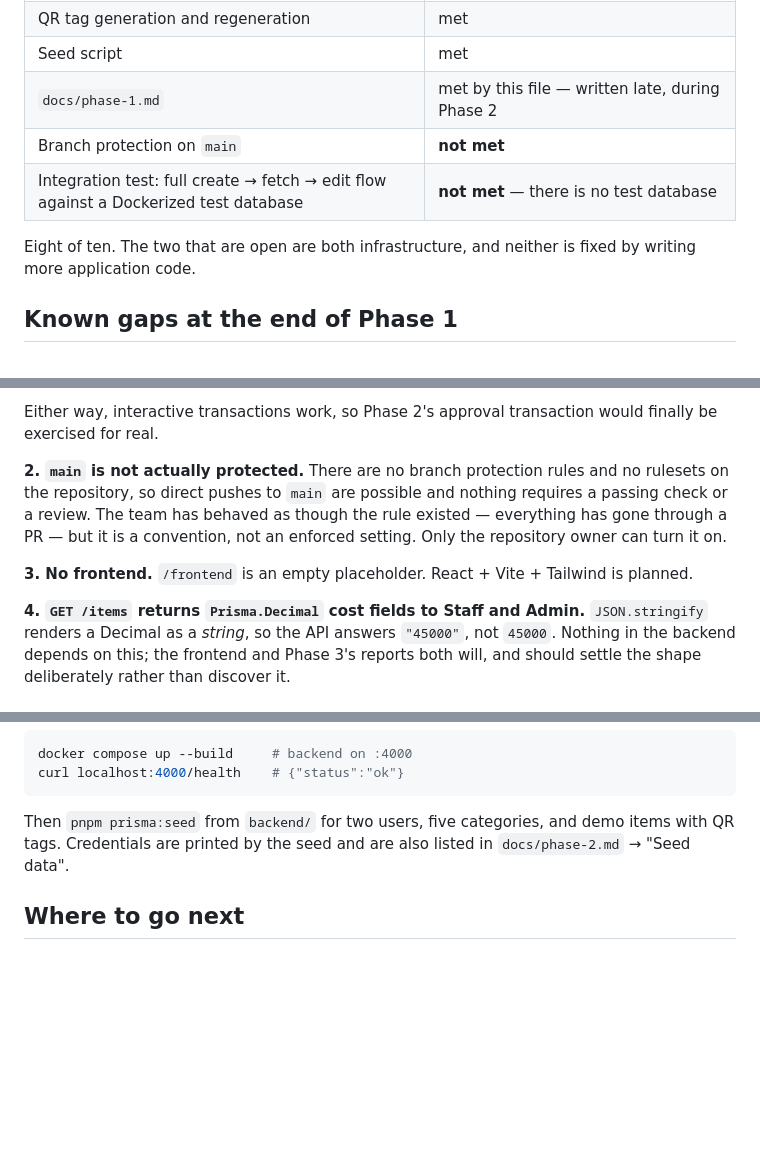
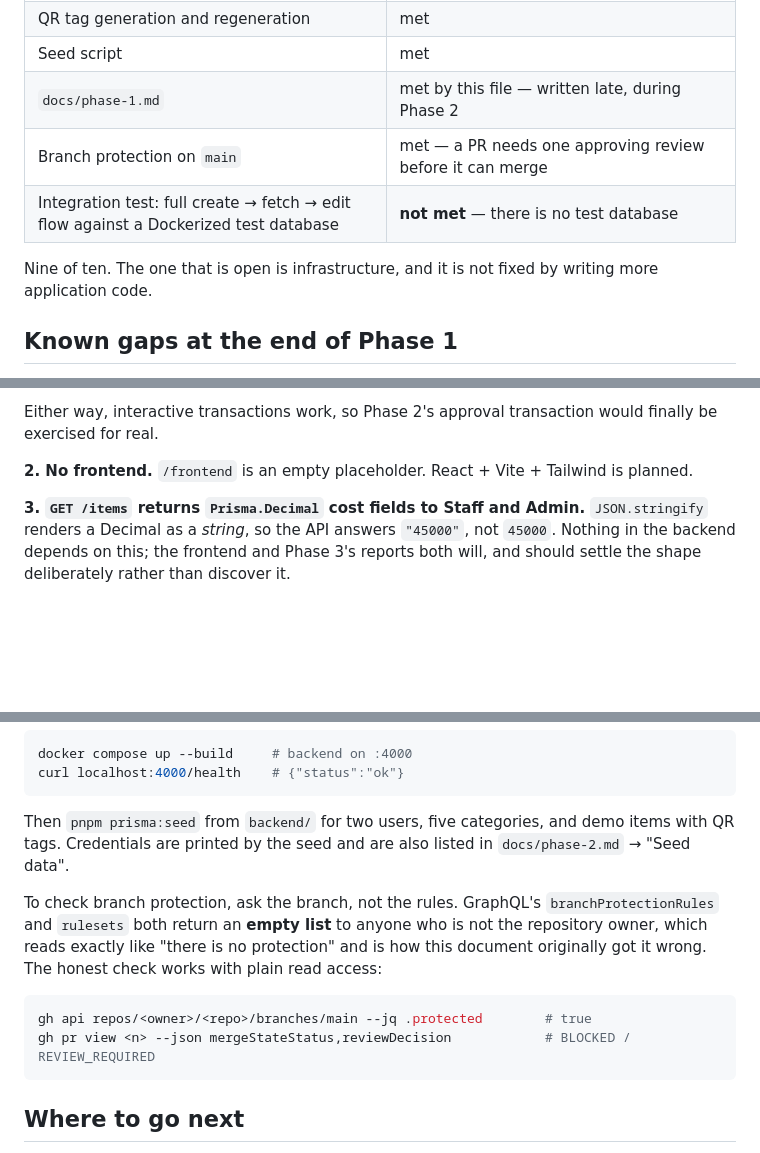
Before and after one commit to Hayredin950/cncs_property_management_system, a Markdown page: docs/phase-1.md, 3 parts joined by grey strips. Drawn GitHub-style; blank space fills up the shorter version.

Commit message:
docs: main is protected after all — correct the claim
I checked branch protection with GraphQL's branchProtectionRules and
rulesets, got [] for both, and wrote that down as fact in three places.
Both fields return an empty list to anyone without admin on the
repository, so "no protection" and "protection I can't read" look
identical from a collaborator account.

The branch object answers honestly with plain read access:
repos/<owner>/<repo>/branches/main reports protected: true, and both
open PRs report mergeStateStatus BLOCKED with reviewDecision
REVIEW_REQUIRED. So main is protected and a PR needs one approving
review — which is what the README said before I "fixed" it.

Corrected: the README bullet is back to stating the rule as enforced;
phase-1.md's bootstrap row and exit criterion move to done (nine of ten,
not eight); and the known-gaps entry is dropped, renumbering the two
below it. The Verification section now carries the two commands that
give a straight answer, and says plainly that this document got it wrong
first, because the next person will run the same misleading query.

Unchanged: the CI paths filter still needed removing. A docs-only PR
that reports no checks is worse under enforced protection, not better.

````diff
--- a/docs/phase-1.md
+++ b/docs/phase-1.md
@@ -201,11 +201,11 @@ late, non-blocking step in both directions.
 | QR tag generation and regeneration | met |
 | Seed script | met |
 | `docs/phase-1.md` | met by this file — written late, during Phase 2 |
-| Branch protection on `main` | **not met** |
+| Branch protection on `main` | met — a PR needs one approving review before it can merge |
 | Integration test: full create → fetch → edit flow against a Dockerized test database | **not met** — there is no test database |
 
-Eight of ten. The two that are open are both infrastructure, and neither is fixed by writing more
-application code.
+Nine of ten. The one that is open is infrastructure, and it is not fixed by writing more application
+code.
 
 ## Known gaps at the end of Phase 1
 
@@ -229,14 +229,9 @@ half-built. Two ways to finish it:
 Either way, interactive transactions work, so Phase 2's approval transaction would finally be
 exercised for real.
 
-**2. `main` is not actually protected.** There are no branch protection rules and no rulesets on the
-repository, so direct pushes to `main` are possible and nothing requires a passing check or a review.
-The team has behaved as though the rule existed — everything has gone through a PR — but it is a
-convention, not an enforced setting. Only the repository owner can turn it on.
+**2. No frontend.** `/frontend` is an empty placeholder. React + Vite + Tailwind is planned.
 
-**3. No frontend.** `/frontend` is an empty placeholder. React + Vite + Tailwind is planned.
-
-**4. `GET /items` returns `Prisma.Decimal` cost fields to Staff and Admin.** `JSON.stringify`
+**3. `GET /items` returns `Prisma.Decimal` cost fields to Staff and Admin.** `JSON.stringify`
 renders a Decimal as a *string*, so the API answers `"45000"`, not `45000`. Nothing in the backend
 depends on this; the frontend and Phase 3's reports both will, and should settle the shape
 deliberately rather than discover it.
@@ -263,6 +258,16 @@ curl localhost:4000/health    # {"status":"ok"}
 Then `pnpm prisma:seed` from `backend/` for two users, five categories, and demo items with QR tags.
 Credentials are printed by the seed and are also listed in `docs/phase-2.md` → "Seed data".
 
+To check branch protection, ask the branch, not the rules. GraphQL's `branchProtectionRules` and
+`rulesets` both return an **empty list** to anyone who is not the repository owner, which reads
+exactly like "there is no protection" and is how this document originally got it wrong. The honest
+check works with plain read access:
+
+```bash
+gh api repos/<owner>/<repo>/branches/main --jq .protected        # true
+gh pr view <n> --json mergeStateStatus,reviewDecision            # BLOCKED / REVIEW_REQUIRED
+```
+
 ## Where to go next
 
 `docs/phase-2.md` — transfer and disposal approvals, item edit history, accessory bundles,
````
Also changed, not shown: other parts of docs/phase-1.md (+1 -1 lines), README.md (+2 -3 lines).
